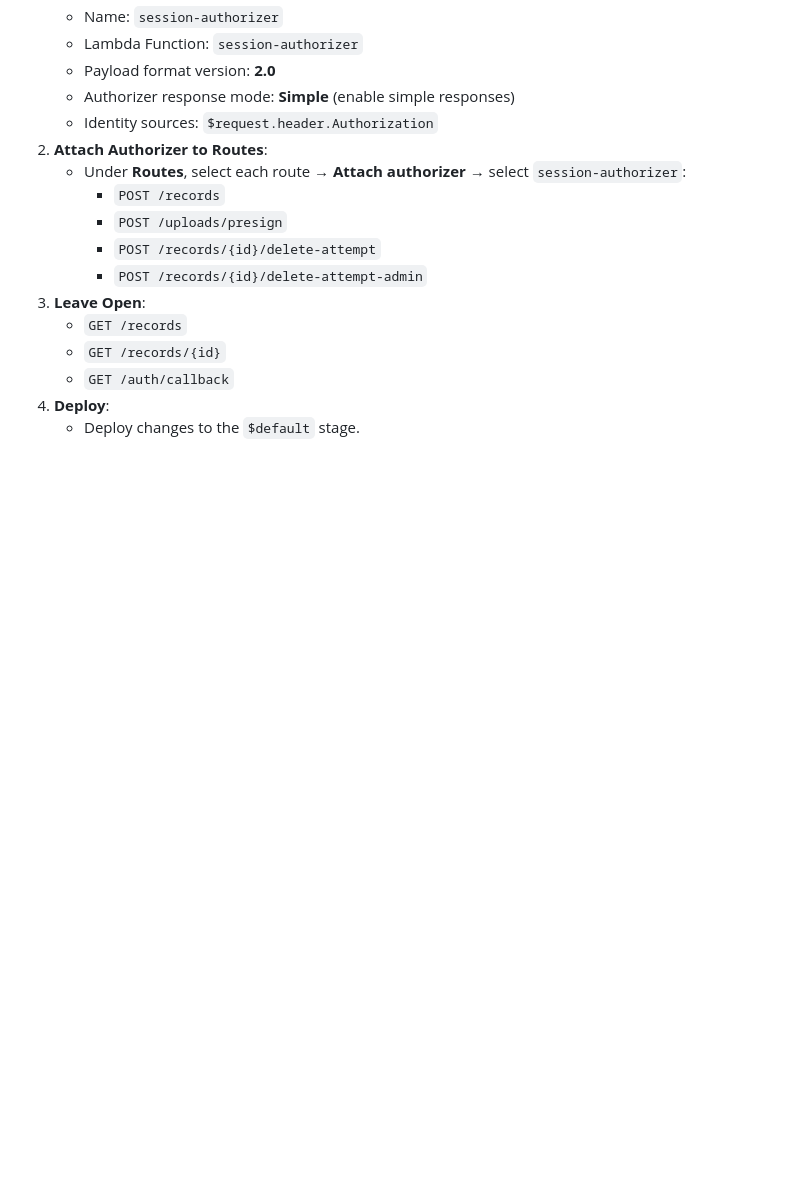
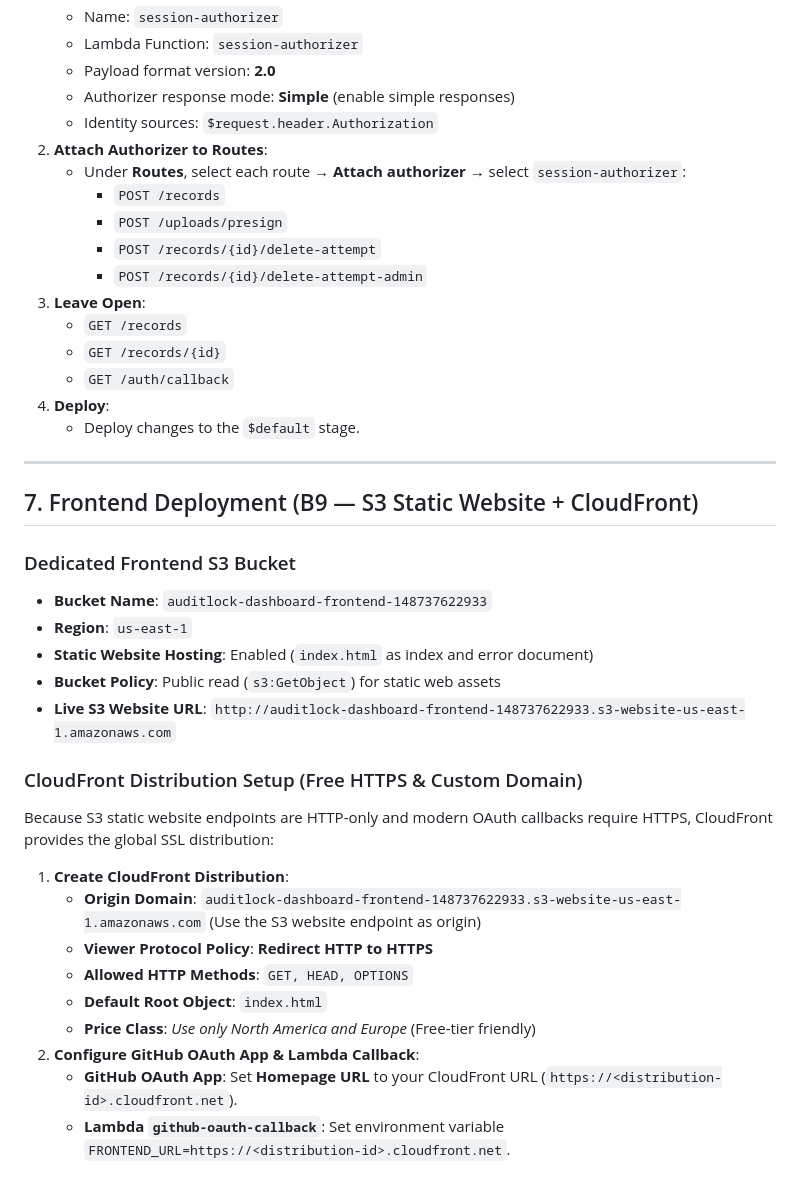
Before and after one commit to SaiNandhan06/S3ObjectLockAudit, a Markdown page: README.md, the part around the change. Rendered like a GitHub page; blank space fills up the shorter version.

Commit message:
docs: document B9 frontend S3 static website hosting and CloudFront distribution setup

```diff
--- a/README.md
+++ b/README.md
@@ -126,3 +126,28 @@ In AWS API Gateway (`auditlock-dashboard-api`):
    - `GET /auth/callback`
 4. **Deploy**:
    - Deploy changes to the `$default` stage.
+
+---
+
+## 7. Frontend Deployment (B9 — S3 Static Website + CloudFront)
+
+### Dedicated Frontend S3 Bucket
+- **Bucket Name**: `auditlock-dashboard-frontend-148737622933`
+- **Region**: `us-east-1`
+- **Static Website Hosting**: Enabled (`index.html` as index and error document)
+- **Bucket Policy**: Public read (`s3:GetObject`) for static web assets
+- **Live S3 Website URL**:
+  `http://auditlock-dashboard-frontend-148737622933.s3-website-us-east-1.amazonaws.com`
+
+### CloudFront Distribution Setup (Free HTTPS & Custom Domain)
+Because S3 static website endpoints are HTTP-only and modern OAuth callbacks require HTTPS, CloudFront provides the global SSL distribution:
+
+1. **Create CloudFront Distribution**:
+   - **Origin Domain**: `auditlock-dashboard-frontend-148737622933.s3-website-us-east-1.amazonaws.com` (Use the S3 website endpoint as origin)
+   - **Viewer Protocol Policy**: **Redirect HTTP to HTTPS**
+   - **Allowed HTTP Methods**: `GET, HEAD, OPTIONS`
+   - **Default Root Object**: `index.html`
+   - **Price Class**: *Use only North America and Europe* (Free-tier friendly)
+2. **Configure GitHub OAuth App & Lambda Callback**:
+   - **GitHub OAuth App**: Set **Homepage URL** to your CloudFront URL (`https://<distribution-id>.cloudfront.net`).
+   - **Lambda `github-oauth-callback`**: Set environment variable `FRONTEND_URL=https://<distribution-id>.cloudfront.net`.
```
